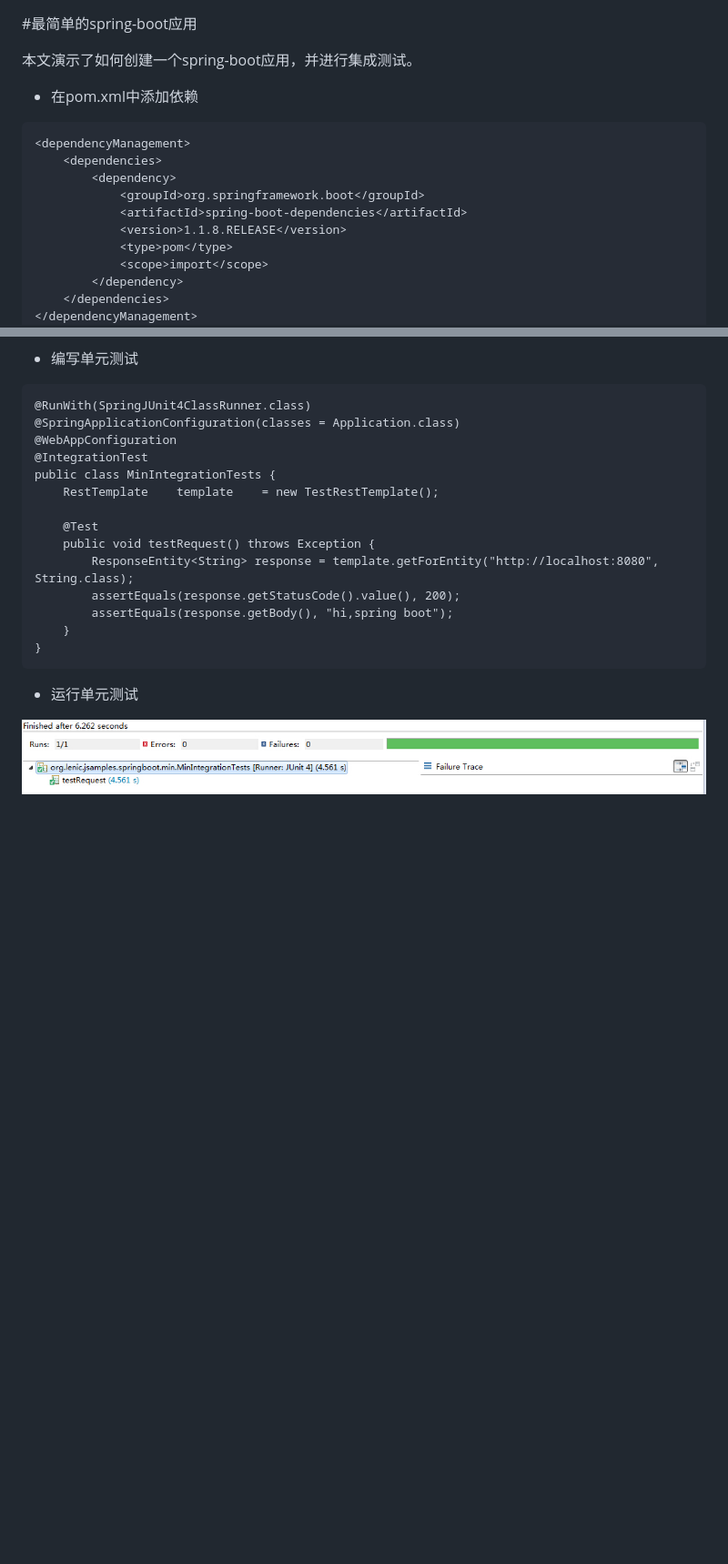
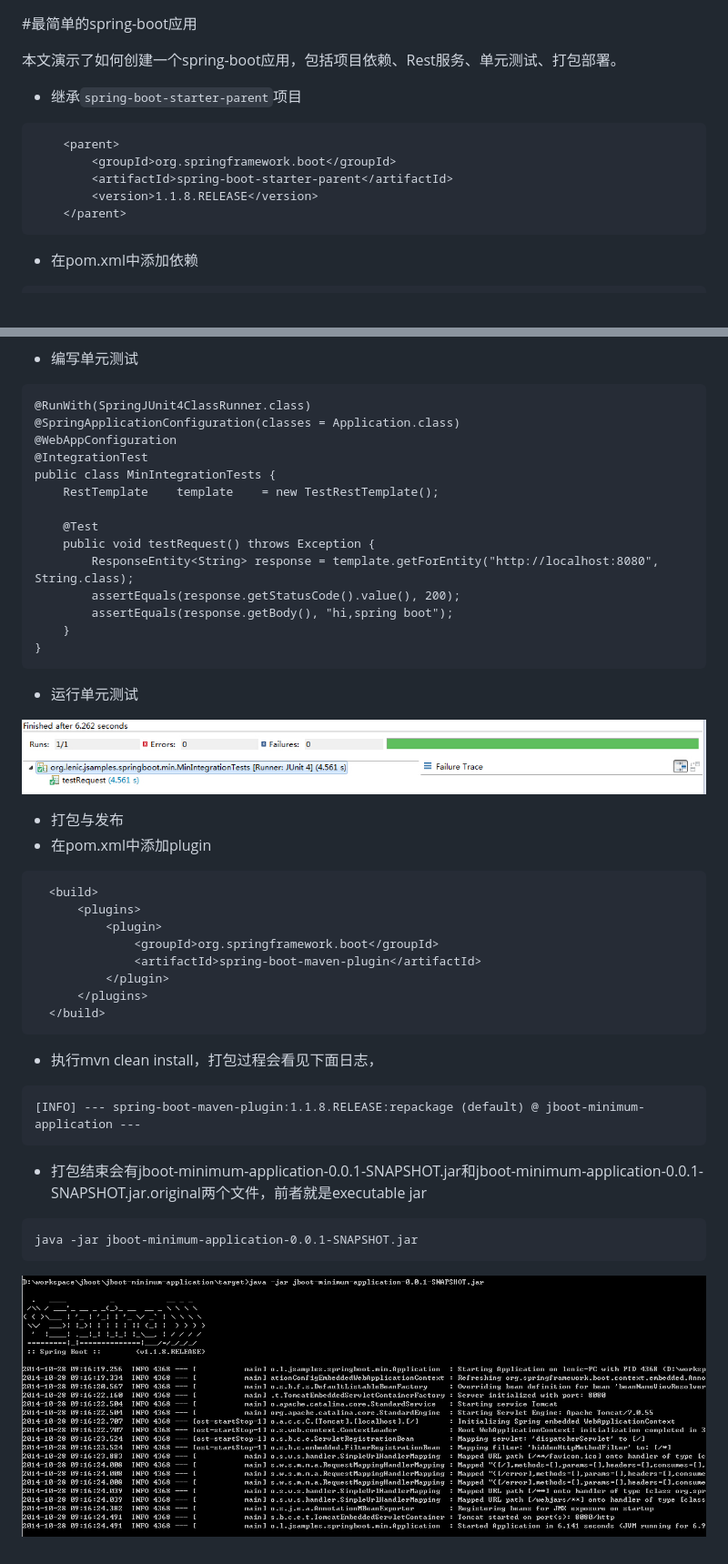
Before and after one commit to fabletang/jboot, a Markdown page: docs/2014-10-27-spring-boot-mini-application.md, 2 parts joined by grey strips. Shown: that part at 91% size. Drawn GitHub-style; pictures changed too: resources/2014-10-27-spring-boot-mini-application/4.jpg (added); blank space fills up the shorter version.

````diff
--- a/docs/2014-10-27-spring-boot-mini-application.md
+++ b/docs/2014-10-27-spring-boot-mini-application.md
@@ -1,20 +1,17 @@
 #最简单的spring-boot应用
 
-本文演示了如何创建一个spring-boot应用，并进行集成测试。
+本文演示了如何创建一个spring-boot应用，包括项目依赖、Rest服务、单元测试、打包部署。
+*  继承`spring-boot-starter-parent`项目
+```
+	<parent>
+		<groupId>org.springframework.boot</groupId>
+		<artifactId>spring-boot-starter-parent</artifactId>
+		<version>1.1.8.RELEASE</version>
+	</parent>
+```
 
 *  在pom.xml中添加依赖
 ```
-<dependencyManagement>
-	<dependencies>
-		<dependency>
-			<groupId>org.springframework.boot</groupId>
-			<artifactId>spring-boot-dependencies</artifactId>
-			<version>1.1.8.RELEASE</version>
-			<type>pom</type>
-			<scope>import</scope>
-		</dependency>
-	</dependencies>
-</dependencyManagement>
 <dependencies>
 	<dependency>
 		<groupId>org.springframework.boot</groupId>
@@ -74,4 +71,29 @@ public class MinIntegrationTests {
 
 *  运行单元测试
 
-![控制台](../resources/2014-10-27-spring-boot-mini-application/3.jpg)
+![](../resources/2014-10-27-spring-boot-mini-application/3.jpg)
+
+*  打包与发布
+  *  在pom.xml中添加plugin
+  ```
+	<build>
+		<plugins>
+			<plugin>
+				<groupId>org.springframework.boot</groupId>
+				<artifactId>spring-boot-maven-plugin</artifactId>
+			</plugin>
+		</plugins>
+	</build>
+  ```
+
+  *  执行mvn clean install，打包过程会看见下面日志，
+  ```
+  [INFO] --- spring-boot-maven-plugin:1.1.8.RELEASE:repackage (default) @ jboot-minimum-application ---
+  ```
+
+  *  打包结束会有jboot-minimum-application-0.0.1-SNAPSHOT.jar和jboot-minimum-application-0.0.1-SNAPSHOT.jar.original两个文件，前者就是executable jar
+  ```
+  java -jar jboot-minimum-application-0.0.1-SNAPSHOT.jar
+  ```
+
+![](../resources/2014-10-27-spring-boot-mini-application/4.jpg)
````
Also changed, not shown: other parts of docs/2014-10-27-spring-boot-mini-application.md (+2 -2 lines).
